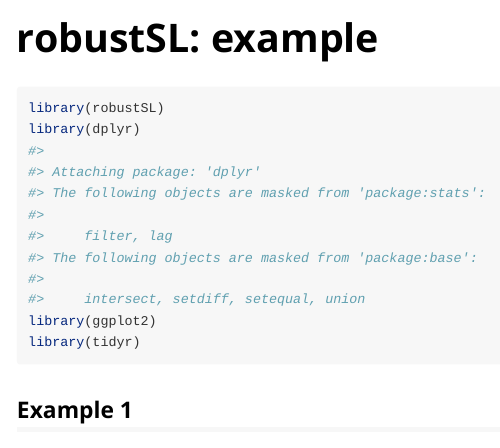
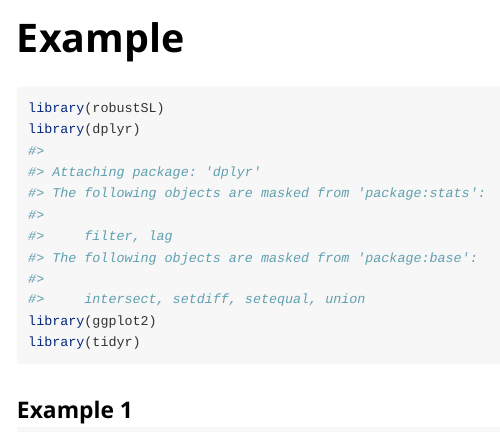
Before and after one commit to klutchnikoff/outliersSL, an R Markdown document (vignettes/example.Rmd): the page in a window 1100 px wide, from its top. Rendered offline with R 4.5, knitr and Pandoc, with nearby package versions; code that draws random numbers runs with fixed seeds of ours; some code elsewhere in the file could not run offline; common packages that the code uses without loading them are loaded.

Commit message:
Modification: vignettes

```diff
--- a/vignettes/example.Rmd
+++ b/vignettes/example.Rmd
@@ -1,8 +1,8 @@
 ---
-title: "robustSL: example"
+title: "Example"
 output: rmarkdown::html_vignette
 vignette: >
-  %\VignetteIndexEntry{example}
+  %\VignetteIndexEntry{Example}
   %\VignetteEngine{knitr::rmarkdown}
   %\VignetteEncoding{UTF-8}
 ---
```
Also changed, not shown: 2 other files.
